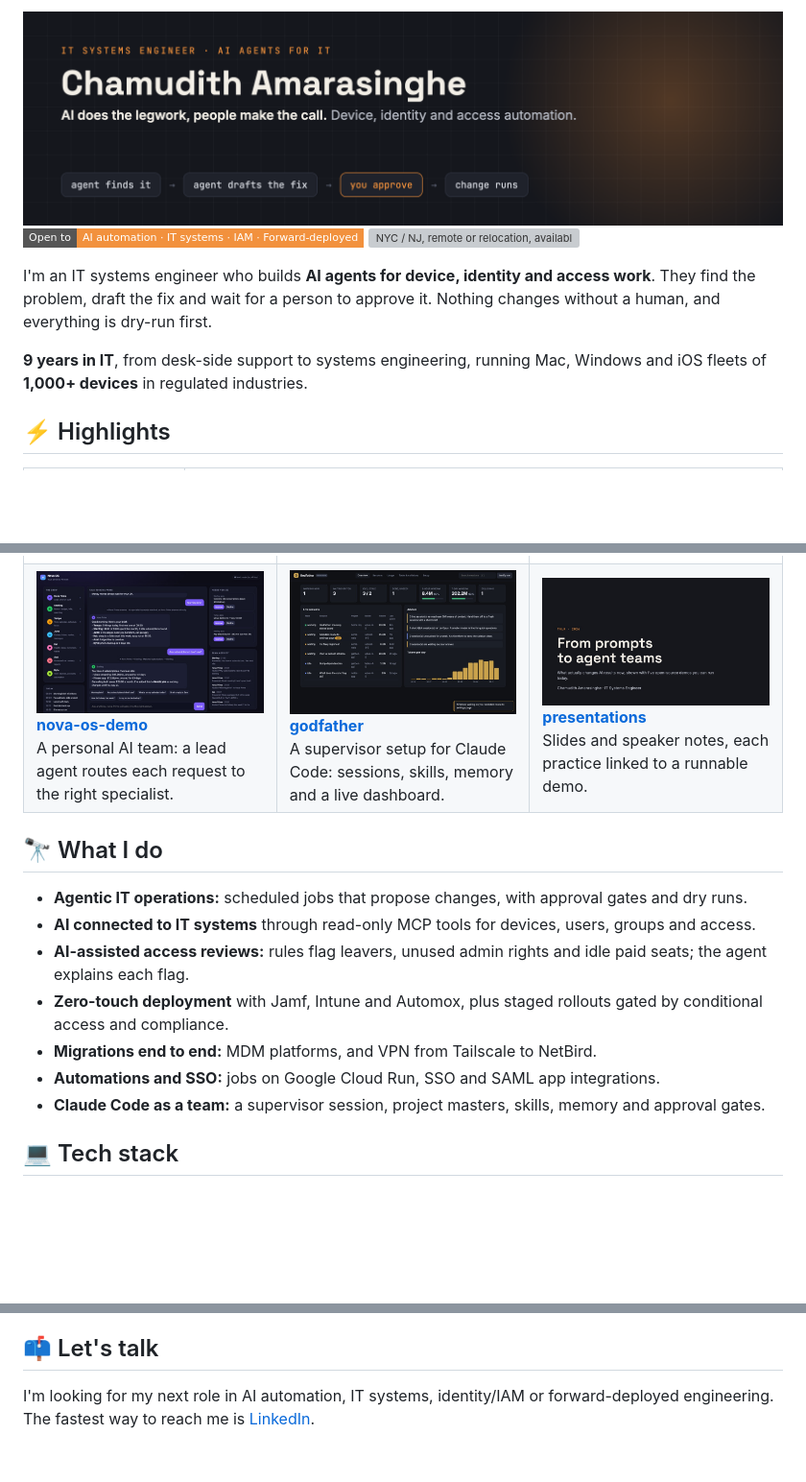
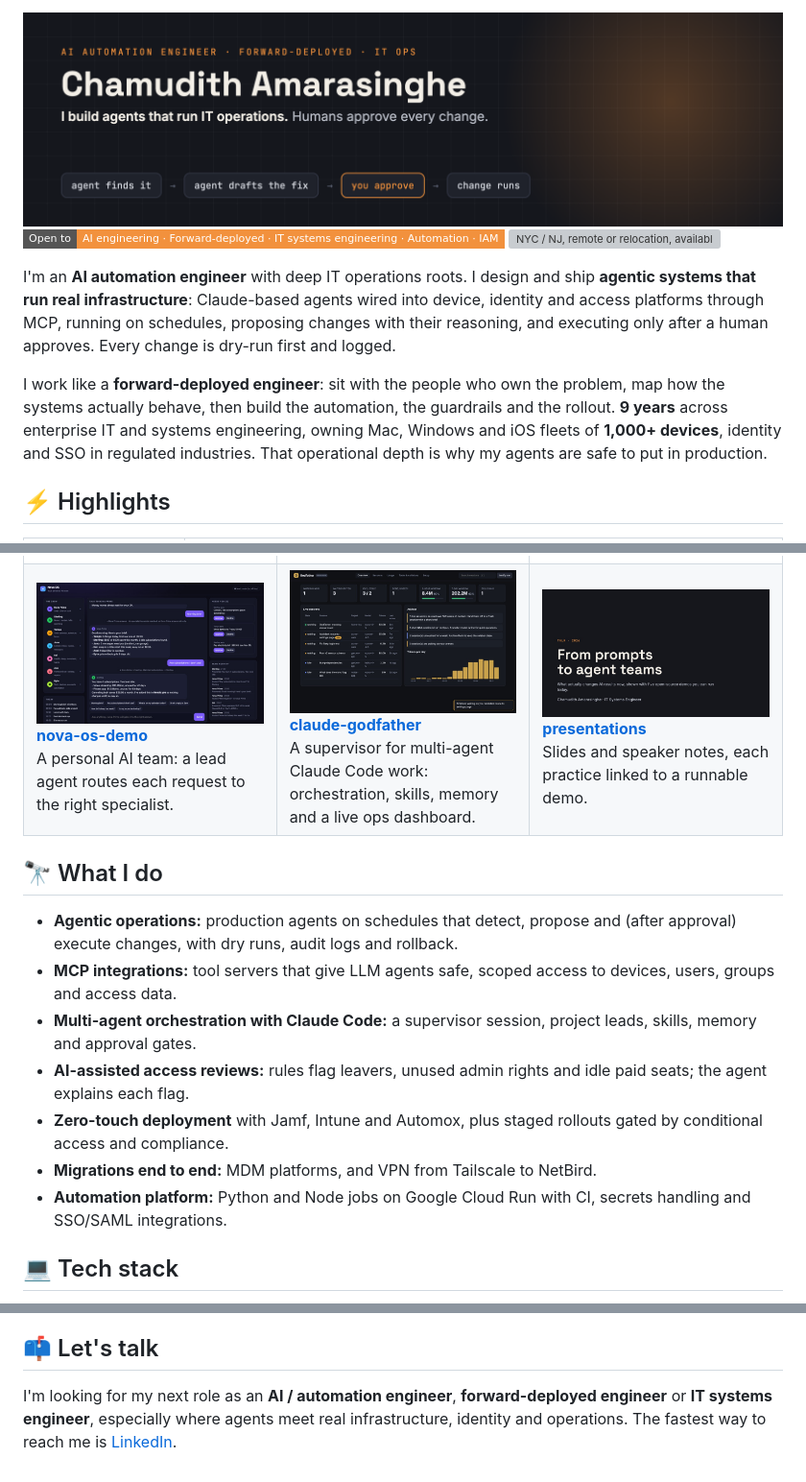
Before and after one commit to chamu262/chamu262, a Markdown page: README.md, 3 parts joined by grey strips. Shown at 96% size. Rendered like a GitHub page; pictures changed too: assets/banner.png; badges without logos; blank space fills up the shorter version; grey boxes are pictures that could not be loaded.

Commit message:
Profile: position as AI automation / forward-deployed engineer; fix claude-godfather link

```diff
--- a/README.md
+++ b/README.md
@@ -2,12 +2,12 @@
 
 <p>
-<img src="https://img.shields.io/badge/Open_to-AI_automation_·_IT_systems_·_IAM_·_Forward--deployed-F2913D?style=flat-square" alt="Open to AI automation, IT systems, IAM and forward-deployed roles">
+<img src="https://img.shields.io/badge/Open_to-AI_engineering_·_Forward--deployed_·_IT_systems_engineering_·_Automation_·_IAM-F2913D?style=flat-square" alt="Open to AI engineering, forward-deployed, IT systems engineering, automation and IAM roles">
 <img src="https://img.shields.io/badge/NYC_/_NJ_·_remote_·_relocation-available_now-2EA043?style=flat-square" alt="NYC / NJ, remote or relocation, available now">
 </p>
 
-I'm an IT systems engineer who builds **AI agents for device, identity and access work**. They find the problem, draft the fix and wait for a person to approve it. Nothing changes without a human, and everything is dry-run first.
+I'm an **AI automation engineer** with deep IT operations roots. I design and ship **agentic systems that run real infrastructure**: Claude-based agents wired into device, identity and access platforms through MCP, running on schedules, proposing changes with their reasoning, and executing only after a human approves. Every change is dry-run first and logged.
 
-**9 years in IT**, from desk-side support to systems engineering, running Mac, Windows and iOS fleets of **1,000+ devices** in regulated industries.
+I work like a **forward-deployed engineer**: sit with the people who own the problem, map how the systems actually behave, then build the automation, the guardrails and the rollout. **9 years** across enterprise IT and systems engineering, owning Mac, Windows and iOS fleets of **1,000+ devices**, identity and SSO in regulated industries. That operational depth is why my agents are safe to put in production.
 
 ## ⚡ Highlights
 
@@ -40,20 +40,20 @@ flowchart LR
 </tr>
 <tr>
 <td width="33%" valign="top"><a href="https://github.com/chamu262/nova-os-demo"><img src="assets/nova-os.jpg" alt="Nova OS crew and chat"></a><br><b><a href="https://github.com/chamu262/nova-os-demo">nova-os-demo</a></b><br>A personal AI team: a lead agent routes each request to the right specialist.</td>
-<td width="33%" valign="top"><a href="https://github.com/chamu262/godfather"><img src="assets/godfather.jpg" alt="Godfather dashboard"></a><br><b><a href="https://github.com/chamu262/godfather">godfather</a></b><br>A supervisor setup for Claude Code: sessions, skills, memory and a live dashboard.</td>
+<td width="33%" valign="top"><a href="https://github.com/chamu262/claude-godfather"><img src="assets/godfather.jpg" alt="Godfather dashboard"></a><br><b><a href="https://github.com/chamu262/claude-godfather">claude-godfather</a></b><br>A supervisor for multi-agent Claude Code work: orchestration, skills, memory and a live ops dashboard.</td>
 <td width="33%" valign="top"><a href="https://github.com/chamu262/presentations"><img src="assets/talk.jpg" alt="From Prompts to Agent Teams cover slide"></a><br><b><a href="https://github.com/chamu262/presentations">presentations</a></b><br>Slides and speaker notes, each practice linked to a runnable demo.</td>
 </tr>
 </table>
 
 ## 🔭 What I do
 
-*   **Agentic IT operations:** scheduled jobs that propose changes, with approval gates and dry runs.
-*   **AI connected to IT systems** through read-only MCP tools for devices, users, groups and access.
+*   **Agentic operations:** production agents on schedules that detect, propose and (after approval) execute changes, with dry runs, audit logs and rollback.
+*   **MCP integrations:** tool servers that give LLM agents safe, scoped access to devices, users, groups and access data.
+*   **Multi-agent orchestration with Claude Code:** a supervisor session, project leads, skills, memory and approval gates.
 *   **AI-assisted access reviews:** rules flag leavers, unused admin rights and idle paid seats; the agent explains each flag.
 *   **Zero-touch deployment** with Jamf, Intune and Automox, plus staged rollouts gated by conditional access and compliance.
 *   **Migrations end to end:** MDM platforms, and VPN from Tailscale to NetBird.
-*   **Automations and SSO:** jobs on Google Cloud Run, SSO and SAML app integrations.
-*   **Claude Code as a team:** a supervisor session, project masters, skills, memory and approval gates.
+*   **Automation platform:** Python and Node jobs on Google Cloud Run with CI, secrets handling and SSO/SAML integrations.
 
 ## 💻 Tech stack
 
@@ -95,4 +95,4 @@ flowchart LR
 
 ## 📫 Let's talk
 
-I'm looking for my next role in AI automation, IT systems, identity/IAM or forward-deployed engineering. The fastest way to reach me is [LinkedIn](https://www.linkedin.com/in/chamudith-amarasinghe-ab1223216).
+I'm looking for my next role as an **AI / automation engineer**, **forward-deployed engineer** or **IT systems engineer**, especially where agents meet real infrastructure, identity and operations. The fastest way to reach me is [LinkedIn](https://www.linkedin.com/in/chamudith-amarasinghe-ab1223216).
```
Also changed, not shown: other parts of README.md (+1 -1 lines), 1 other file.
